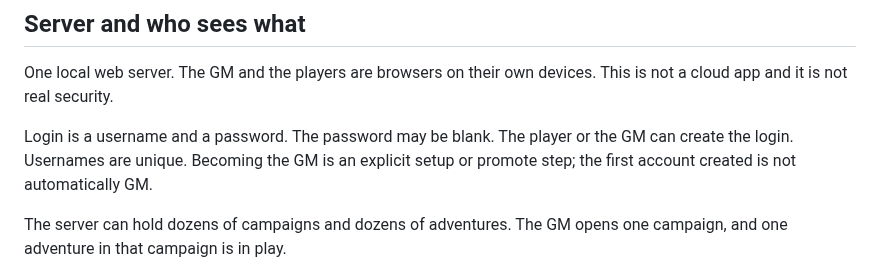
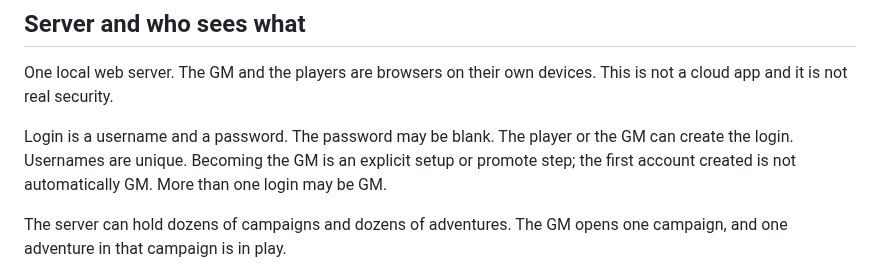
Before and after one commit to rschristopher/Lex, a Markdown page: docs/decisions.md, the part around the change. Drawn GitHub-style.

Commit message:
Decide more than one GM is allowed.

```diff
--- a/docs/decisions.md
+++ b/docs/decisions.md
@@ -52,7 +52,7 @@ Gear is not bought with experience. The GM decides what loot exists, and the pla
 
 One local web server. The GM and the players are browsers on their own devices. This is not a cloud app and it is not real security.
 
-Login is a username and a password. The password may be blank. The player or the GM can create the login. Usernames are unique. Becoming the GM is an explicit setup or promote step; the first account created is not automatically GM.
+Login is a username and a password. The password may be blank. The player or the GM can create the login. Usernames are unique. Becoming the GM is an explicit setup or promote step; the first account created is not automatically GM. More than one login may be GM.
 
 The server can hold dozens of campaigns and dozens of adventures. The GM opens one campaign, and one adventure in that campaign is in play.
 
```
